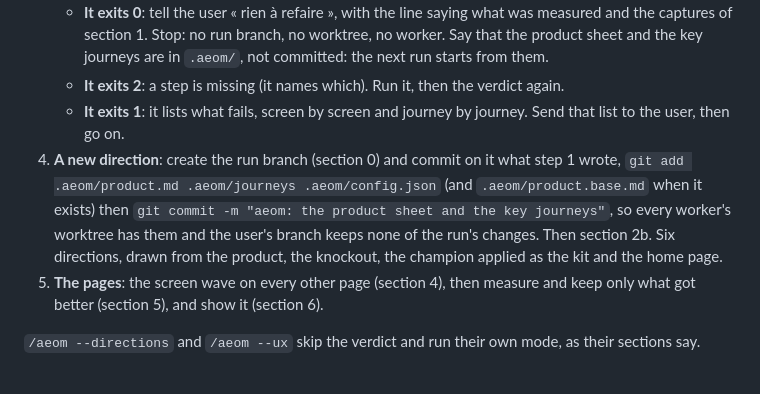
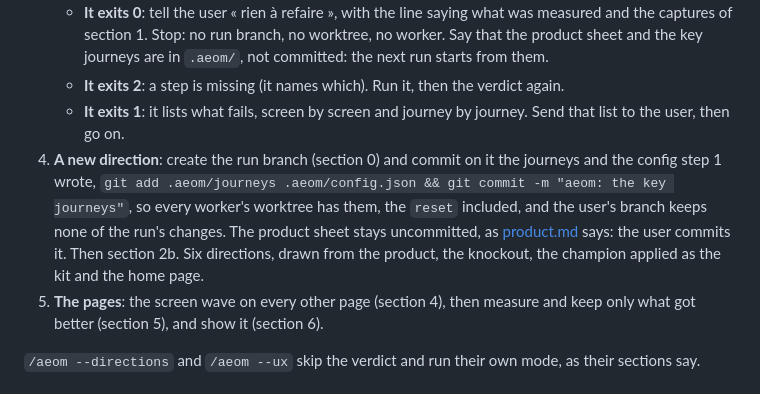
Before and after one commit to The-Vibe-Company/all-eyes-on-me, a Markdown page: skills/aeom/SKILL.md, the part around the change. GitHub-like rendering.

Commit message:
fix(skill): la branche du run porte les parcours et la config, jamais la fiche produit
La fiche est à l'utilisateur, qui la commite où il veut (skills/aeom/product.md).

Co-Authored-By: Claude Opus 5.5 <noreply@anthropic.com>

```diff
--- a/skills/aeom/SKILL.md
+++ b/skills/aeom/SKILL.md
@@ -40,7 +40,7 @@ One message per checkpoint, a line of context with the images, no more. A long w
    - **It exits 0**: tell the user « rien à refaire », with the line saying what was measured and the captures of section 1. Stop: no run branch, no worktree, no worker. Say that the product sheet and the key journeys are in `.aeom/`, not committed: the next run starts from them.
    - **It exits 2**: a step is missing (it names which). Run it, then the verdict again.
    - **It exits 1**: it lists what fails, screen by screen and journey by journey. Send that list to the user, then go on.
-4. **A new direction**: create the run branch (section 0) and commit on it what step 1 wrote, `git add .aeom/product.md .aeom/journeys .aeom/config.json` (and `.aeom/product.base.md` when it exists) then `git commit -m "aeom: the product sheet and the key journeys"`, so every worker's worktree has them and the user's branch keeps none of the run's changes. Then section 2b. Six directions, drawn from the product, the knockout, the champion applied as the kit and the home page.
+4. **A new direction**: create the run branch (section 0) and commit on it the journeys and the config step 1 wrote, `git add .aeom/journeys .aeom/config.json && git commit -m "aeom: the key journeys"`, so every worker's worktree has them, the `reset` included, and the user's branch keeps none of the run's changes. The product sheet stays uncommitted, as [product.md](product.md) says: the user commits it. Then section 2b. Six directions, drawn from the product, the knockout, the champion applied as the kit and the home page.
 5. **The pages**: the screen wave on every other page (section 4), then measure and keep only what got better (section 5), and show it (section 6).
 
 `/aeom --directions` and `/aeom --ux` skip the verdict and run their own mode, as their sections say.
```
